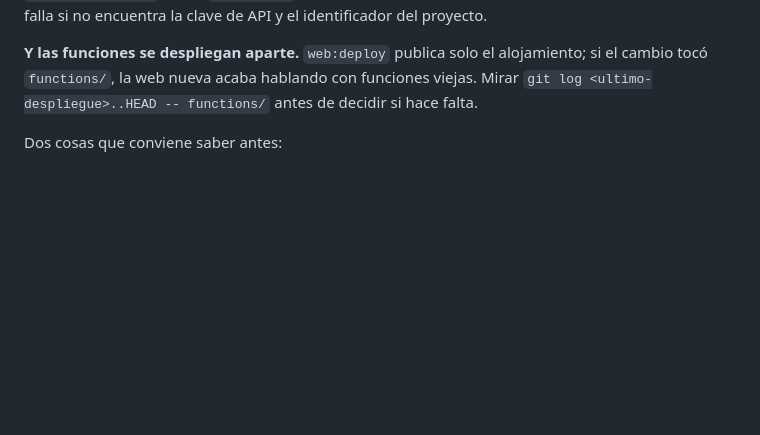
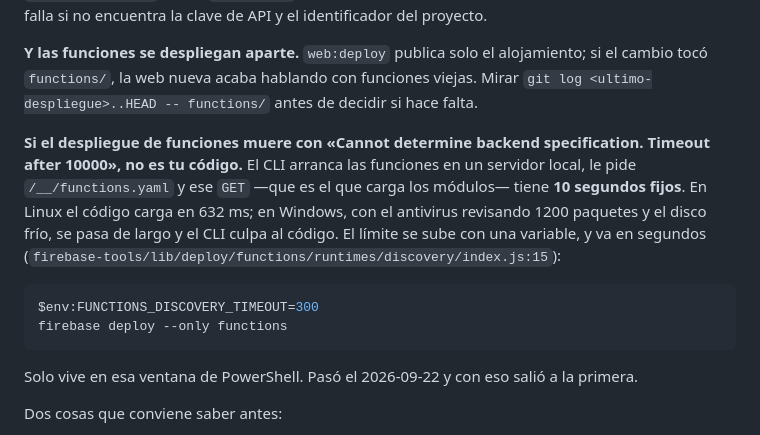
Before and after one commit to kwsystems/krealo-shift, a Markdown page: README.md, the part around the change. GitHub-like rendering; blank space fills up the shorter version.

Commit message:
Desplegar funciones moria por un limite de 10 s y el error acusaba al codigo
`firebase deploy --only functions` corto con «User code failed to load. Cannot
determine backend specification. Timeout after 10000». El mensaje apunta al codigo y el
codigo estaba bien: cargarlo aqui tarda 632 ms y exporta las 29 funciones.

Lo que pasa de verdad, leido en el CLI y no supuesto: el descubrimiento arranca las
funciones en un servidor local, les pide `/__/functions.yaml`, y ese GET —que es el que
carga los modulos— tiene diez segundos fijos. En Windows, con el antivirus repasando
1200 paquetes y el disco frio, diez segundos no dan. El limite se sube con
`FUNCTIONS_DISCOVERY_TIMEOUT`, en segundos, y sale del propio CLI:

  firebase-tools/lib/deploy/functions/runtimes/discovery/index.js:15
    const TIMEOUT_OVERRIDE_ENV_VAR = "FUNCTIONS_DISCOVERY_TIMEOUT";

Con 300 salio a la primera y se desplegaron las 29 funciones en southamerica-east1.

Queda escrito porque el error miente sobre su causa, y quien lo lea sin saber esto va a
buscar el fallo en `functions/src/`, que es donde no esta.

Co-Authored-By: Claude Opus 5 <noreply@anthropic.com>
Claude-Session: https://claude.ai/code/session_01X4d9SaMWZZHMfDFiuKNGZL

````diff
--- a/README.md
+++ b/README.md
@@ -316,6 +316,21 @@ y el identificador del proyecto.
 **Y las funciones se despliegan aparte.** `web:deploy` publica solo el alojamiento; si
 el cambio tocó `functions/`, la web nueva acaba hablando con funciones viejas. Mirar
 `git log <ultimo-despliegue>..HEAD -- functions/` antes de decidir si hace falta.
+
+**Si el despliegue de funciones muere con «Cannot determine backend specification.
+Timeout after 10000», no es tu código.** El CLI arranca las funciones en un servidor
+local, le pide `/__/functions.yaml` y ese `GET` —que es el que carga los módulos— tiene
+**10 segundos fijos**. En Linux el código carga en 632 ms; en Windows, con el antivirus
+revisando 1200 paquetes y el disco frío, se pasa de largo y el CLI culpa al código. El
+límite se sube con una variable, y va en segundos
+(`firebase-tools/lib/deploy/functions/runtimes/discovery/index.js:15`):
+
+```powershell
+$env:FUNCTIONS_DISCOVERY_TIMEOUT=300
+firebase deploy --only functions
+```
+
+Solo vive en esa ventana de PowerShell. Pasó el 2026-09-22 y con eso salió a la primera.
 
 Dos cosas que conviene saber antes:
 
````
